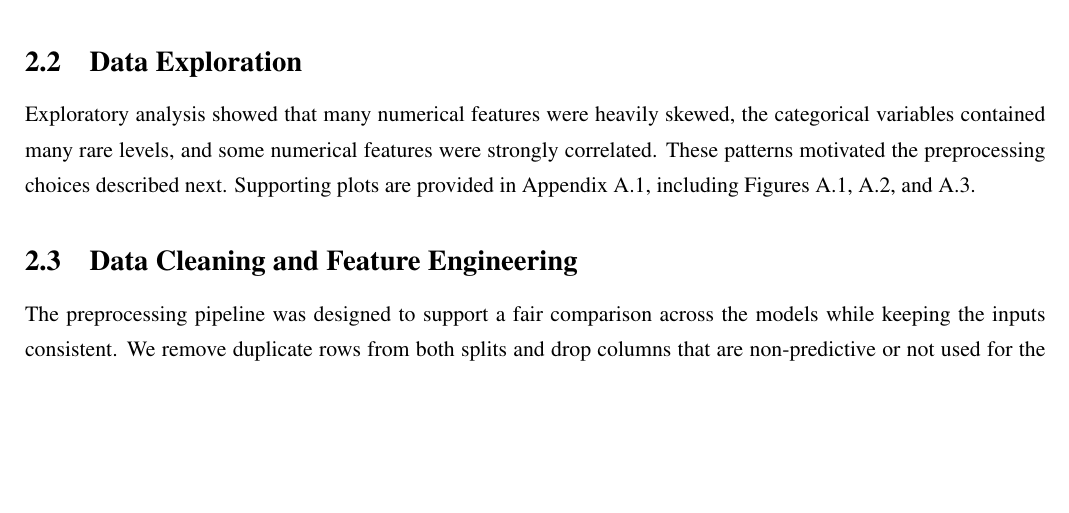
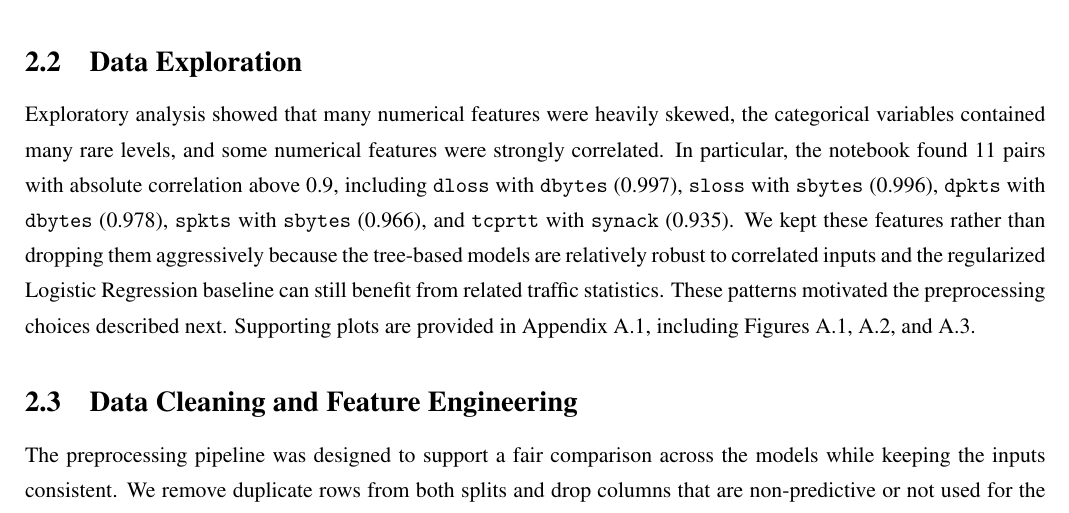
Before and after one commit to joshuacris/ml-network-intrusion, a LaTeX document (final_report_project/main.tex, which reads final_report_project/Ch2-Data/Ch2-Data.tex): part of page 5 of 16, cut so that both start at the same text, the shorter picture padded with empty space. Compiled offline with pdfLaTeX.

Commit message:
Refactor code structure for improved readability and maintainability

```diff
--- a/final_report_project/Ch2-Data/Ch2-Data.tex
+++ b/final_report_project/Ch2-Data/Ch2-Data.tex
@@ -24,8 +24,16 @@ descriptions can be viewed on the Kaggle dataset page
 \section{Data Exploration}
 Exploratory analysis showed that many numerical features were heavily skewed,
 the categorical variables contained many rare levels, and some numerical
-features were strongly correlated. These patterns motivated the preprocessing
-choices described next. Supporting plots are provided in
+features were strongly correlated. In particular, the notebook found 11 pairs
+with absolute correlation above 0.9, including \texttt{dloss} with
+\texttt{dbytes} (0.997), \texttt{sloss} with \texttt{sbytes} (0.996),
+\texttt{dpkts} with \texttt{dbytes} (0.978), \texttt{spkts} with
+\texttt{sbytes} (0.966), and \texttt{tcprtt} with \texttt{synack} (0.935).
+We kept these features rather than dropping them aggressively because the
+tree-based models are relatively robust to correlated inputs and the
+regularized Logistic Regression baseline can still benefit from related traffic
+statistics. These patterns motivated the preprocessing choices described next.
+Supporting plots are provided in
 \hyperref[app:exploratory-plots]{Appendix~A.1}, including
 Figures~\ref{fig:skewness-log1p}, \ref{fig:categorical-buckets}, and
 \ref{fig:correlation-heatmap}.
```
Also changed, not shown: 1 other file.
